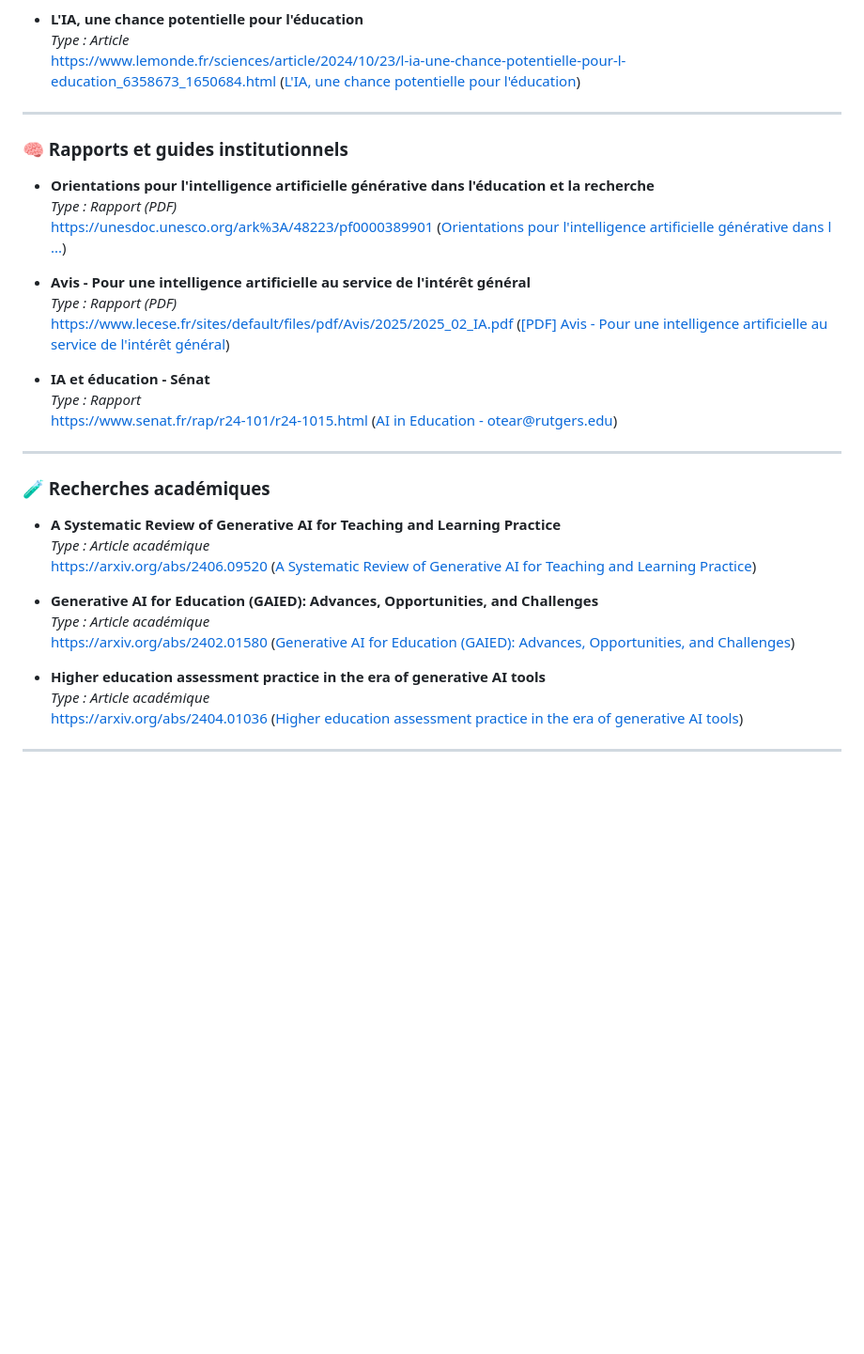
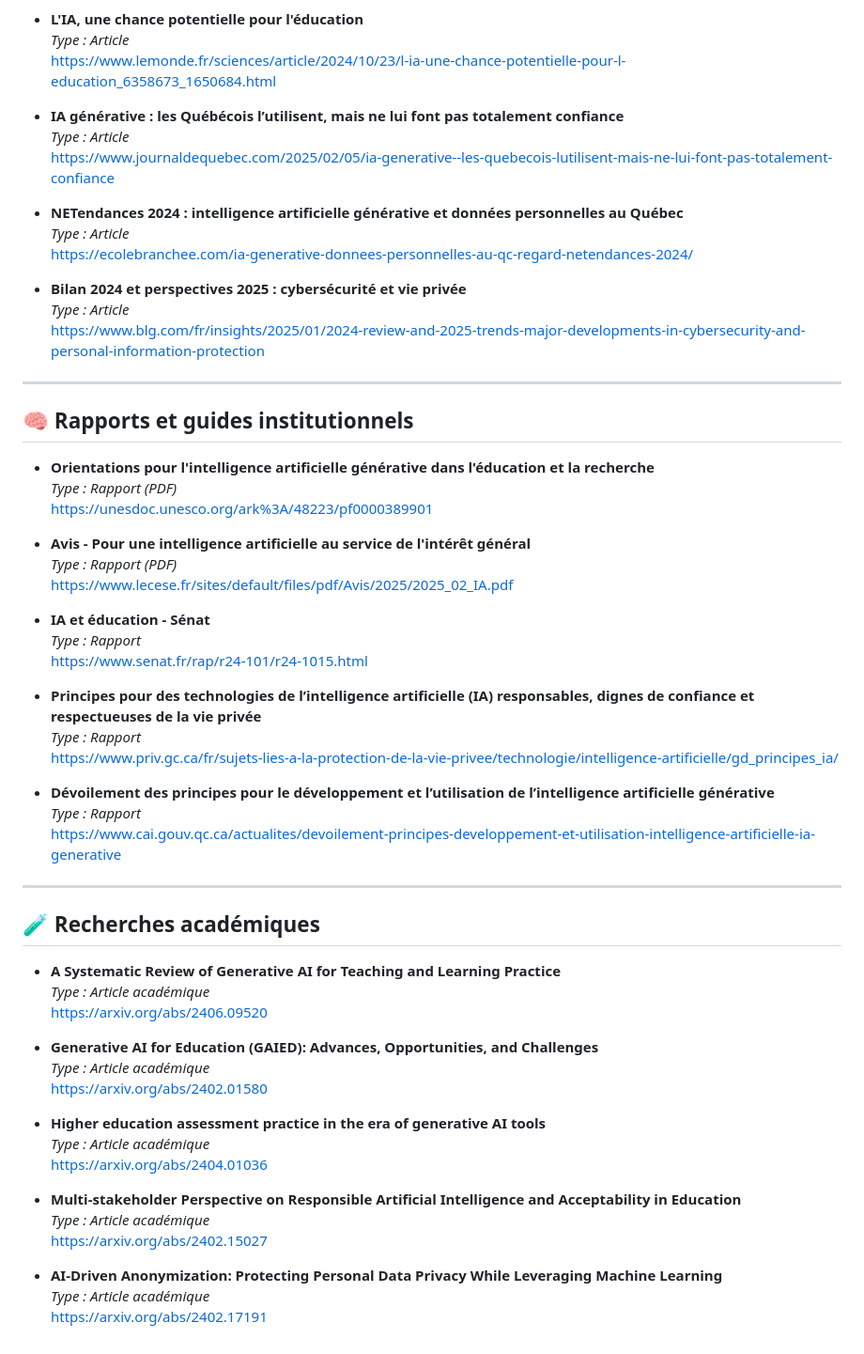
Before and after one commit to delemarchand2020/ProjetMaitrise, a Markdown page: Ressources/enjeux_genAI_education.md, the part around one of its changes. Shown at 94% size. Drawn GitHub-style; blank space fills up the shorter version.

Commit message:
ressources GenAI et éducation

```diff
--- a/Ressources/enjeux_genAI_education.md
+++ b/Ressources/enjeux_genAI_education.md
@@ -69,38 +74,64 @@ Sélection de ressources récentes sur l'intelligence artificielle générative
 
 - **L'IA, une chance potentielle pour l'éducation**
   *Type : Article*
-  [https://www.lemonde.fr/sciences/article/2024/10/23/l-ia-une-chance-potentielle-pour-l-education_6358673_1650684.html](https://www.lemonde.fr/sciences/article/2024/10/23/l-ia-une-chance-potentielle-pour-l-education_6358673_1650684.html) ([L'IA, une chance potentielle pour l'éducation](https://www.lemonde.fr/sciences/article/2024/10/23/l-ia-une-chance-potentielle-pour-l-education_6358673_1650684.html?utm_source=chatgpt.com))
+  [https://www.lemonde.fr/sciences/article/2024/10/23/l-ia-une-chance-potentielle-pour-l-education_6358673_1650684.html](https://www.lemonde.fr/sciences/article/2024/10/23/l-ia-une-chance-potentielle-pour-l-education_6358673_1650684.html)
+
+- **IA générative : les Québécois l’utilisent, mais ne lui font pas totalement confiance**
+  *Type : Article*
+  [https://www.journaldequebec.com/2025/02/05/ia-generative--les-quebecois-lutilisent-mais-ne-lui-font-pas-totalement-confiance](https://www.journaldequebec.com/2025/02/05/ia-generative--les-quebecois-lutilisent-mais-ne-lui-font-pas-totalement-confiance)
+
+- **NETendances 2024 : intelligence artificielle générative et données personnelles au Québec**
+  *Type : Article*
+  [https://ecolebranchee.com/ia-generative-donnees-personnelles-au-qc-regard-netendances-2024/](https://ecolebranchee.com/ia-generative-donnees-personnelles-au-qc-regard-netendances-2024/)
+
+- **Bilan 2024 et perspectives 2025 : cybersécurité et vie privée**
+  *Type : Article*
+  [https://www.blg.com/fr/insights/2025/01/2024-review-and-2025-trends-major-developments-in-cybersecurity-and-personal-information-protection](https://www.blg.com/fr/insights/2025/01/2024-review-and-2025-trends-major-developments-in-cybersecurity-and-personal-information-protection)
 
 ---
 
-### 🧠 Rapports et guides institutionnels
+## 🧠 Rapports et guides institutionnels
 
 - **Orientations pour l'intelligence artificielle générative dans l'éducation et la recherche**
   *Type : Rapport (PDF)*
-  [https://unesdoc.unesco.org/ark%3A/48223/pf0000389901](https://unesdoc.unesco.org/ark%3A/48223/pf0000389901) ([Orientations pour l'intelligence artificielle générative dans l ...](https://unesdoc.unesco.org/ark%3A/48223/pf0000389901?utm_source=chatgpt.com))
+  [https://unesdoc.unesco.org/ark%3A/48223/pf0000389901](https://unesdoc.unesco.org/ark%3A/48223/pf0000389901)
 
 - **Avis - Pour une intelligence artificielle au service de l'intérêt général**
   *Type : Rapport (PDF)*
-  [https://www.lecese.fr/sites/default/files/pdf/Avis/2025/2025_02_IA.pdf](https://www.lecese.fr/sites/default/files/pdf/Avis/2025/2025_02_IA.pdf) ([[PDF] Avis - Pour une intelligence artificielle au service de l'intérêt général](https://www.lecese.fr/sites/default/files/pdf/Avis/2025/2025_02_IA.pdf?utm_source=chatgpt.com))
+  [https://www.lecese.fr/sites/default/files/pdf/Avis/2025/2025_02_IA.pdf](https://www.lecese.fr/sites/default/files/pdf/Avis/2025/2025_02_IA.pdf)
 
 - **IA et éducation - Sénat**
   *Type : Rapport*
-  [https://www.senat.fr/rap/r24-101/r24-1015.html](https://www.senat.fr/rap/r24-101/r24-1015.html) ([AI in Education - otear@rutgers.edu](https://otear.rutgers.edu/initiatives/ai/?utm_source=chatgpt.com))
+  [https://www.senat.fr/rap/r24-101/r24-1015.html](https://www.senat.fr/rap/r24-101/r24-1015.html)
+
+- **Principes pour des technologies de l’intelligence artificielle (IA) responsables, dignes de confiance et respectueuses de la vie privée**
+  *Type : Rapport*
+  [https://www.priv.gc.ca/fr/sujets-lies-a-la-protection-de-la-vie-privee/technologie/intelligence-artificielle/gd_principes_ia/](https://www.priv.gc.ca/fr/sujets-lies-a-la-protection-de-la-vie-privee/technologie/intelligence-artificielle/gd_principes_ia/)
+
+- **Dévoilement des principes pour le développement et l’utilisation de l’intelligence artificielle générative**
+  *Type : Rapport*
+  [https://www.cai.gouv.qc.ca/actualites/devoilement-principes-developpement-et-utilisation-intelligence-artificielle-ia-generative](https://www.cai.gouv.qc.ca/actualites/devoilement-principes-developpement-et-utilisation-intelligence-artificielle-ia-generative)
 
 ---
 
-### 🧪 Recherches académiques
+## 🧪 Recherches académiques
 
 - **A Systematic Review of Generative AI for Teaching and Learning Practice**
   *Type : Article académique*
-  [https://arxiv.org/abs/2406.09520](https://arxiv.org/abs/2406.09520) ([A Systematic Review of Generative AI for Teaching and Learning Practice](https://arxiv.org/abs/2406.09520?utm_source=chatgpt.com))
+  [https://arxiv.org/abs/2406.09520](https://arxiv.org/abs/2406.09520)
 
 - **Generative AI for Education (GAIED): Advances, Opportunities, and Challenges**
   *Type : Article académique*
-  [https://arxiv.org/abs/2402.01580](https://arxiv.org/abs/2402.01580) ([Generative AI for Education (GAIED): Advances, Opportunities, and Challenges](https://arxiv.org/abs/2402.01580?utm_source=chatgpt.com))
+  [https://arxiv.org/abs/2402.01580](https://arxiv.org/abs/2402.01580)
 
 - **Higher education assessment practice in the era of generative AI tools**
   *Type : Article académique*
-  [https://arxiv.org/abs/2404.01036](https://arxiv.org/abs/2404.01036) ([Higher education assessment practice in the era of generative AI tools](https://arxiv.org/abs/2404.01036?utm_source=chatgpt.com))
+  [https://arxiv.org/abs/2404.01036](https://arxiv.org/abs/2404.01036)
 
----
+- **Multi-stakeholder Perspective on Responsible Artificial Intelligence and Acceptability in Education**
+  *Type : Article académique*
+  [https://arxiv.org/abs/2402.15027](https://arxiv.org/abs/2402.15027)
+
+- **AI-Driven Anonymization: Protecting Personal Data Privacy While Leveraging Machine Learning**
+  *Type : Article académique*
+  [https://arxiv.org/abs/2402.17191](https://arxiv.org/abs/2402.17191)
```
Also changed, not shown: other parts of Ressources/enjeux_genAI_education.md (+23 -18 lines).
